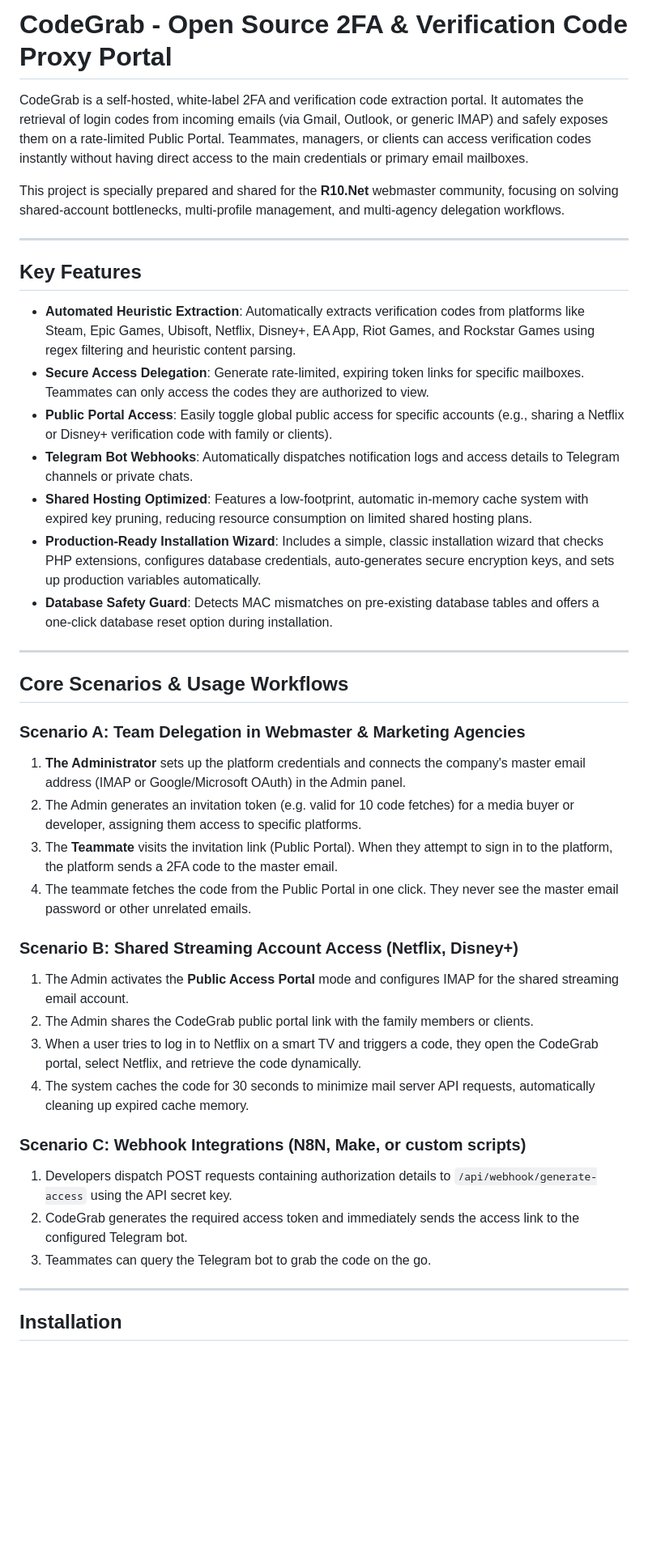
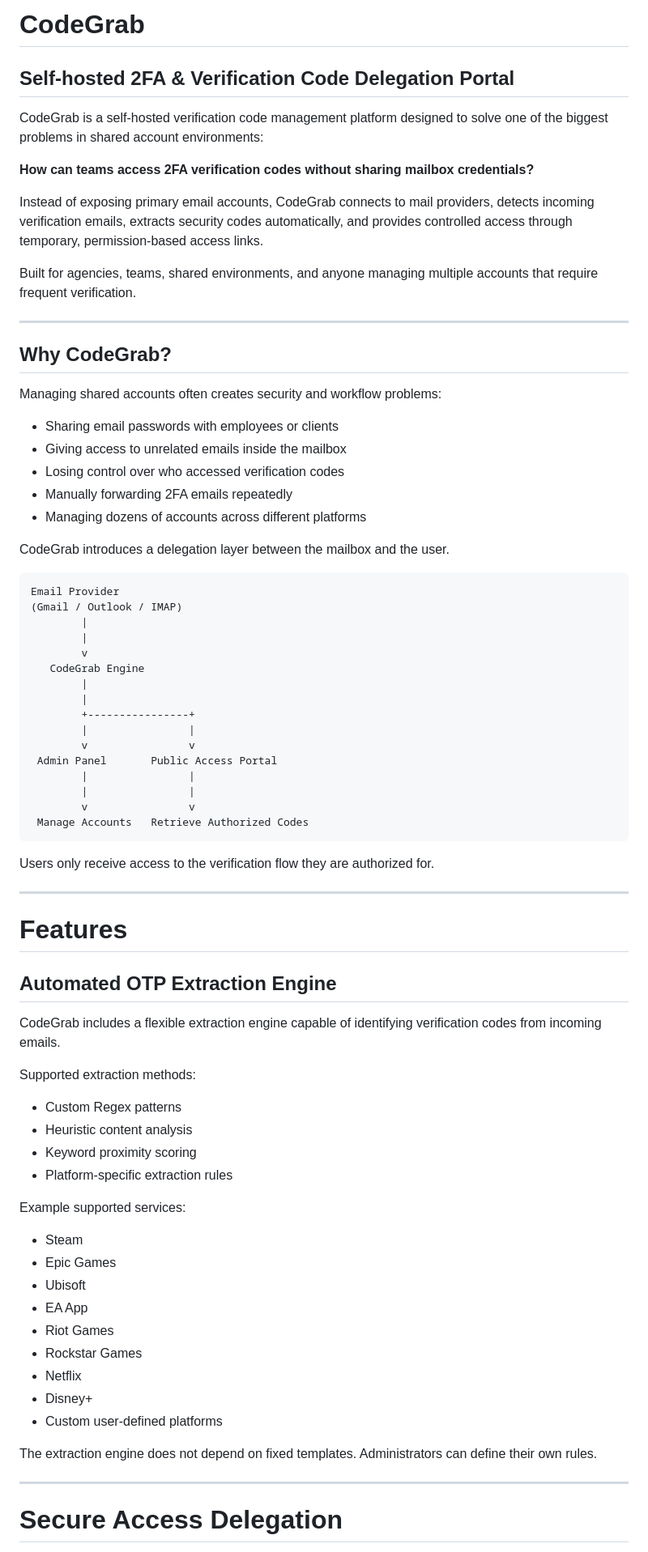
Before and after one commit to akkaya-arda/CodeGrab, a Markdown page: README.md, the part around one of its changes. Shown at 81% size. GitHub-like rendering; blank space fills up the shorter version.

Commit message:
Revise README for improved structure and content
Updated README to enhance clarity and organization of features and installation instructions.

````diff
--- a/README.md
+++ b/README.md
@@ -1,43 +1,80 @@
-# CodeGrab - Open Source 2FA & Verification Code Proxy Portal
+# CodeGrab
 
-CodeGrab is a self-hosted, white-label 2FA and verification code extraction portal. It automates the retrieval of login codes from incoming emails (via Gmail, Outlook, or generic IMAP) and safely exposes them on a rate-limited Public Portal. Teammates, managers, or clients can access verification codes instantly without having direct access to the main credentials or primary email mailboxes.
+## Self-hosted 2FA & Verification Code Delegation Portal
 
-This project is specially prepared and shared for the **R10.Net** webmaster community, focusing on solving shared-account bottlenecks, multi-profile management, and multi-agency delegation workflows.
+CodeGrab is a self-hosted verification code management platform designed to solve one of the biggest problems in shared account environments:
+
+**How can teams access 2FA verification codes without sharing mailbox credentials?**
+
+Instead of exposing primary email accounts, CodeGrab connects to mail providers, detects incoming verification emails, extracts security codes automatically, and provides controlled access through temporary, permission-based access links.
+
+Built for agencies, teams, shared environments, and anyone managing multiple accounts that require frequent verification.
 
 ---
 
-## Key Features
+## Why CodeGrab?
 
-- **Automated Heuristic Extraction**: Automatically extracts verification codes from platforms like Steam, Epic Games, Ubisoft, Netflix, Disney+, EA App, Riot Games, and Rockstar Games using regex filtering and heuristic content parsing.
-- **Secure Access Delegation**: Generate rate-limited, expiring token links for specific mailboxes. Teammates can only access the codes they are authorized to view.
-- **Public Portal Access**: Easily toggle global public access for specific accounts (e.g., sharing a Netflix or Disney+ verification code with family or clients).
-- **Telegram Bot Webhooks**: Automatically dispatches notification logs and access details to Telegram channels or private chats.
-- **Shared Hosting Optimized**: Features a low-footprint, automatic in-memory cache system with expired key pruning, reducing resource consumption on limited shared hosting plans.
-- **Production-Ready Installation Wizard**: Includes a simple, classic installation wizard that checks PHP extensions, configures database credentials, auto-generates secure encryption keys, and sets up production variables automatically.
-- **Database Safety Guard**: Detects MAC mismatches on pre-existing database tables and offers a one-click database reset option during installation.
+Managing shared accounts often creates security and workflow problems:
+
+* Sharing email passwords with employees or clients
+* Giving access to unrelated emails inside the mailbox
+* Losing control over who accessed verification codes
+* Manually forwarding 2FA emails repeatedly
+* Managing dozens of accounts across different platforms
+
+CodeGrab introduces a delegation layer between the mailbox and the user.
+
+```
+Email Provider
+(Gmail / Outlook / IMAP)
+        |
+        |
+        v
+   CodeGrab Engine
+        |
+        |
+        +----------------+
+        |                |
+        v                v
+ Admin Panel       Public Access Portal
+        |                |
+        |                |
+        v                v
+ Manage Accounts   Retrieve Authorized Codes
+```
+
+Users only receive access to the verification flow they are authorized for.
 
 ---
 
-## Core Scenarios & Usage Workflows
+# Features
 
-### Scenario A: Team Delegation in Webmaster & Marketing Agencies
-1. **The Administrator** sets up the platform credentials and connects the company's master email address (IMAP or Google/Microsoft OAuth) in the Admin panel.
-2. The Admin generates an invitation token (e.g. valid for 10 code fetches) for a media buyer or developer, assigning them access to specific platforms.
-3. The **Teammate** visits the invitation link (Public Portal). When they attempt to sign in to the platform, the platform sends a 2FA code to the master email.
-4. The teammate fetches the code from the Public Portal in one click. They never see the master email password or other unrelated emails.
+## Automated OTP Extraction Engine
 
-### Scenario B: Shared Streaming Account Access (Netflix, Disney+)
-1. The Admin activates the **Public Access Portal** mode and configures IMAP for the shared streaming email account.
-2. The Admin shares the CodeGrab public portal link with the family members or clients.
-3. When a user tries to log in to Netflix on a smart TV and triggers a code, they open the CodeGrab portal, select Netflix, and retrieve the code dynamically.
-4. The system caches the code for 30 seconds to minimize mail server API requests, automatically cleaning up expired cache memory.
+CodeGrab includes a flexible extraction engine capable of identifying verification codes from incoming emails.
 
-### Scenario C: Webhook Integrations (N8N, Make, or custom scripts)
-1. Developers dispatch POST requests containing authorization details to `/api/webhook/generate-access` using the API secret key.
-2. CodeGrab generates the required access token and immediately sends the access link to the configured Telegram bot.
-3. Teammates can query the Telegram bot to grab the code on the go.
+Supported extraction methods:
+
+* Custom Regex patterns
+* Heuristic content analysis
+* Keyword proximity scoring
+* Platform-specific extraction rules
+
+Example supported services:
+
+* Steam
+* Epic Games
+* Ubisoft
+* EA App
+* Riot Games
+* Rockstar Games
+* Netflix
+* Disney+
+* Custom user-defined platforms
+
+The extraction engine does not depend on fixed templates. Administrators can define their own rules.
 
 ---
 
-## Installation
+# Secure Access Delegation
 
````
Also changed, not shown: other parts of README.md (+318 -13 lines).
